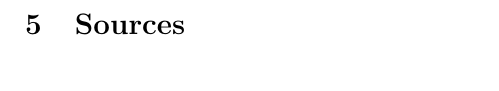
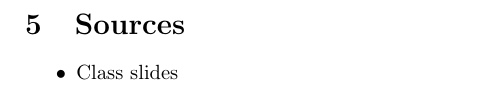
Before and after one commit to SebastiaoCarvalho/dl-hw1, a LaTeX document (report/report.tex): part of page 17 of 17, cut so that both start at the same text. Compiled offline with pdfLaTeX.

Commit message:
fix layout

```diff
--- a/report/report.tex
+++ b/report/report.tex
@@ -668,4 +672,8 @@ The divison was done to ensure that each member contributed equally to the proje
 
 \section{Sources}
 
+\begin{itemize}
+    \item Class slides
+\end{itemize}
+
 \end{document}
```
Also changed, not shown: report/report.pdf, report/report.tex (14 more changed lines).
